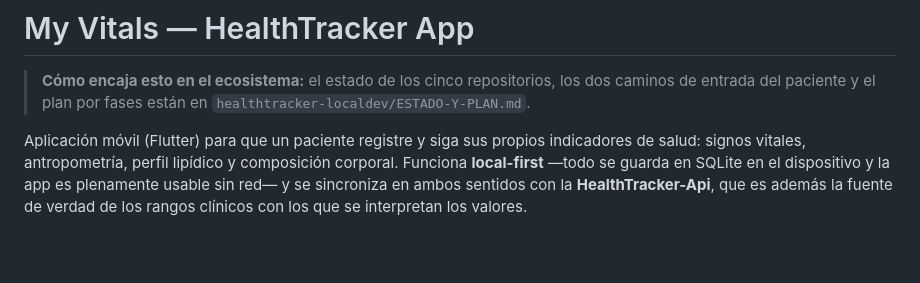
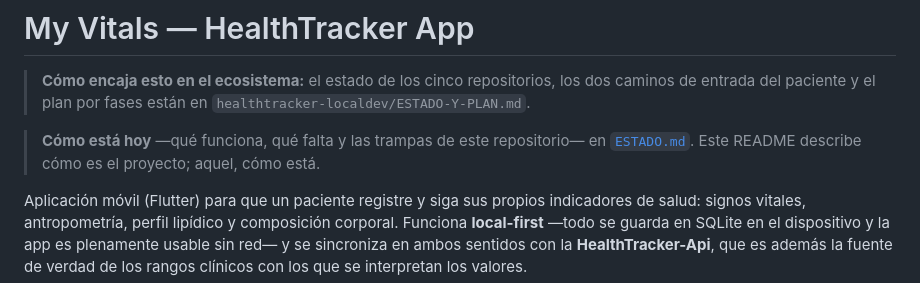
Before and after one commit to yesithv/healthtracker-app, a Markdown page: README.md, the part around the change. GitHub-like rendering; blank space fills up the shorter version.

```diff
--- a/README.md
+++ b/README.md
@@ -2,6 +2,10 @@
 
 > **Cómo encaja esto en el ecosistema:** el estado de los cinco repositorios, los dos caminos de
 > entrada del paciente y el plan por fases están en `healthtracker-localdev/ESTADO-Y-PLAN.md`.
+
+> **Cómo está hoy** —qué funciona, qué falta y las trampas de este repositorio— en
+> [`ESTADO.md`](ESTADO.md). Este README describe cómo es el proyecto; aquel, cómo está.
+
 
 Aplicación móvil (Flutter) para que un paciente registre y siga sus propios
 indicadores de salud: signos vitales, antropometría, perfil lipídico y
```
Also changed, not shown: ESTADO.md (added, +87 -0 lines).
